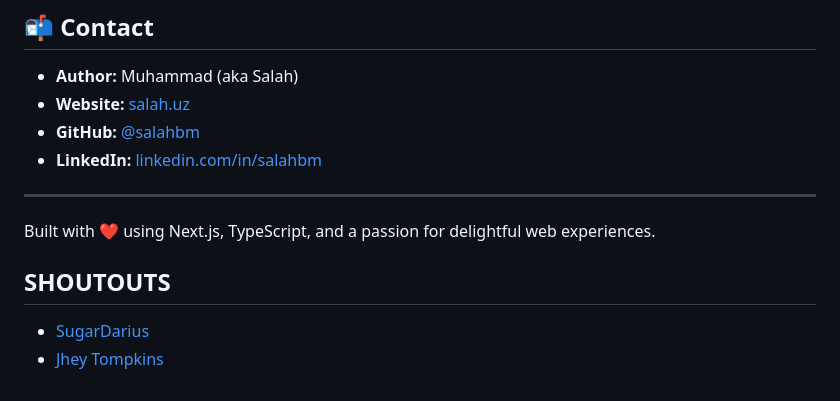
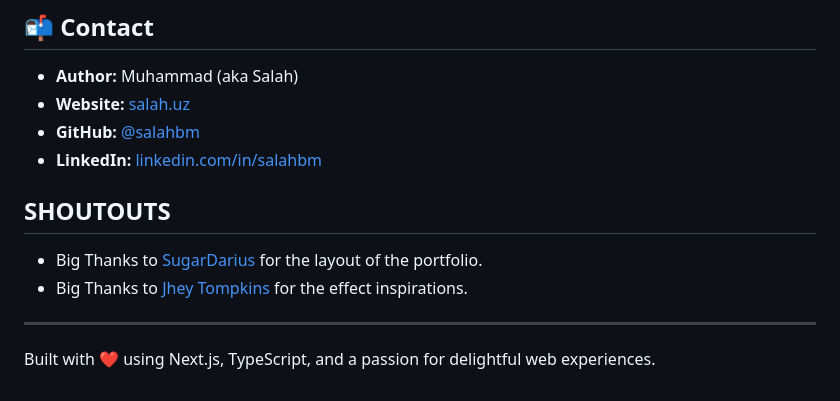
Before and after one commit to salahbm/portfolio-2.0, a Markdown page: README.md, the part around one of its changes. Drawn GitHub-style.

Commit message:
docs: update image path and enhance shoutouts section in README

```diff
--- a/README.md
+++ b/README.md
@@ -185,11 +185,11 @@ Distributed under the MIT License. See [LICENSE](./LICENSE) for more information
 - **GitHub:** [@salahbm](https://github.com/salahbm)
 - **LinkedIn:** [linkedin.com/in/salahbm](https://www.linkedin.com/in/salahbm)
 
+## SHOUTOUTS
+
+- Big Thanks to [SugarDarius](https://github.com/SugarDarius) for the layout of the portfolio.
+- Big Thanks to [Jhey Tompkins](https://codepen.io/jh3y) for the effect inspirations.
+
 ---
 
 Built with ❤️ using Next.js, TypeScript, and a passion for delightful web experiences.
-
-## SHOUTOUTS
-
-- [SugarDarius](https://github.com/SugarDarius)
-- [Jhey Tompkins](https://codepen.io/jh3y)
```
Also changed, not shown: other parts of README.md (+1 -1 lines).
